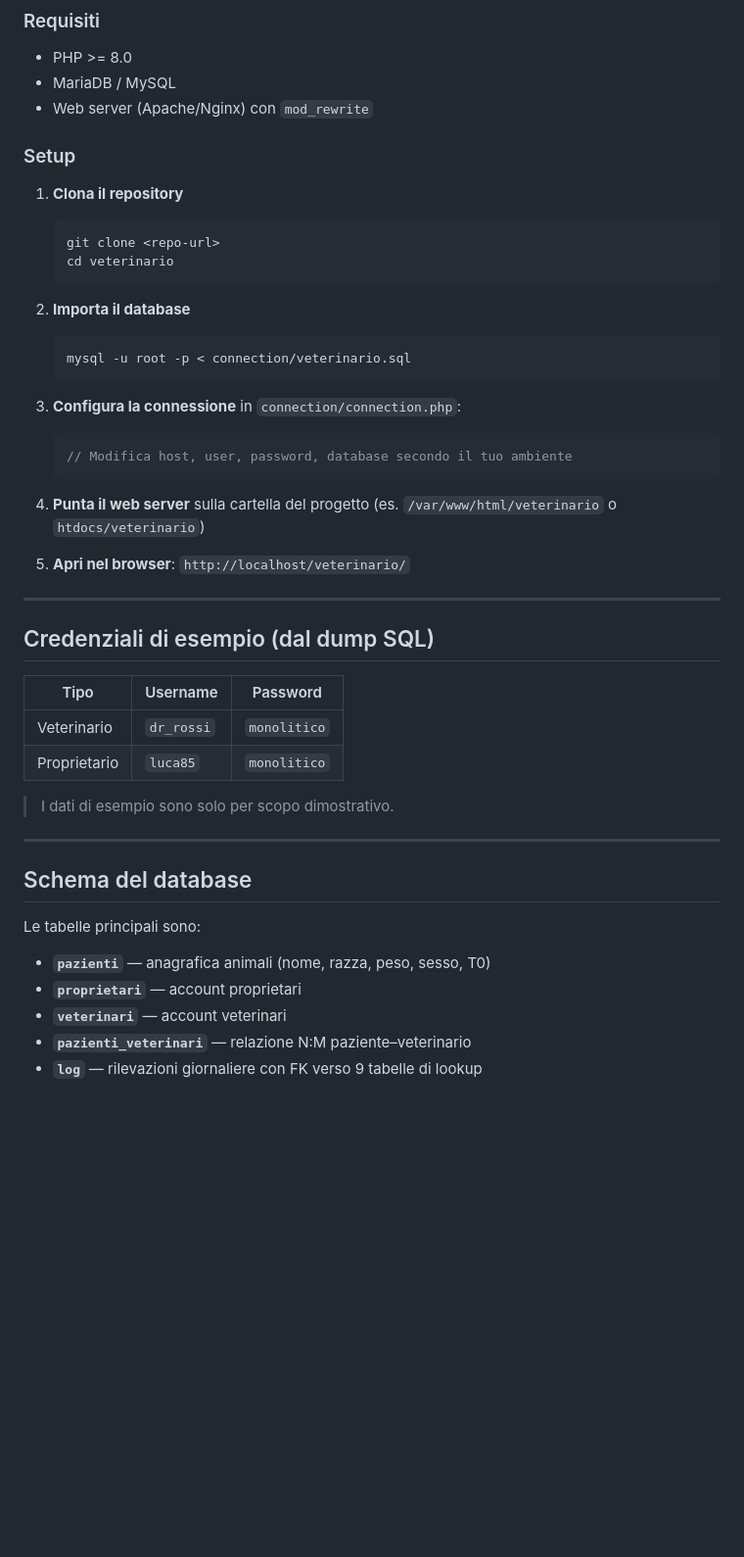
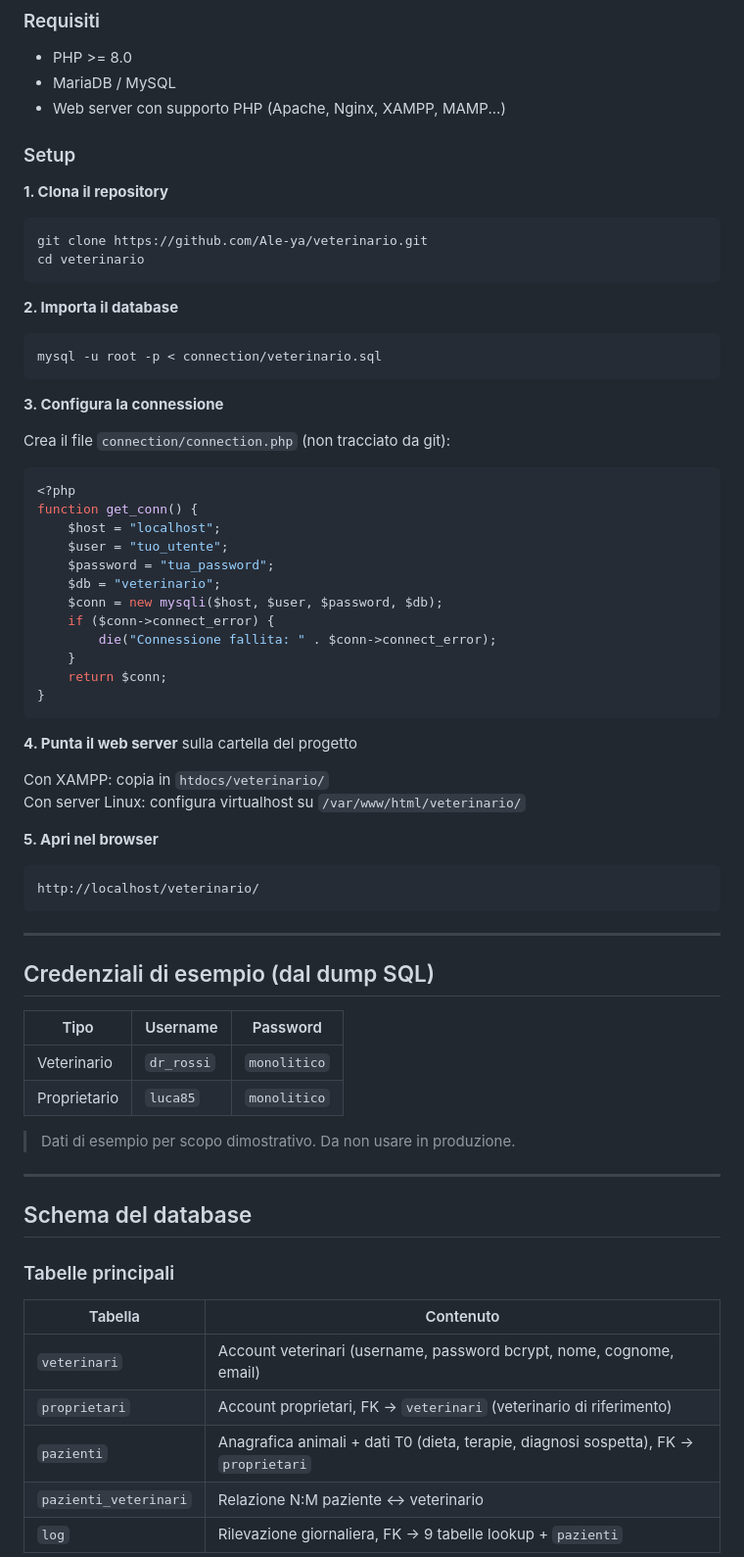
Before and after one commit to Ale-ya/veterinario, a Markdown page: README.md, the part around one of its changes. Shown at 98% size. Drawn GitHub-style; blank space fills up the shorter version.

````diff
--- a/README.md
+++ b/README.md
@@ -63,50 +124,71 @@ veterinario/
 ### Requisiti
 - PHP >= 8.0
 - MariaDB / MySQL
-- Web server (Apache/Nginx) con `mod_rewrite`
+- Web server con supporto PHP (Apache, Nginx, XAMPP, MAMP...)
 
 ### Setup
 
-1. **Clona il repository**
-   ```bash
-   git clone <repo-url>
-   cd veterinario
-   ```
+**1. Clona il repository**
+```bash
+git clone https://github.com/Ale-ya/veterinario.git
+cd veterinario
+```
 
-2. **Importa il database**
-   ```bash
-   mysql -u root -p < connection/veterinario.sql
-   ```
+**2. Importa il database**
+```bash
+mysql -u root -p < connection/veterinario.sql
+```
 
-3. **Configura la connessione** in `connection/connection.php`:
-   ```php
-   // Modifica host, user, password, database secondo il tuo ambiente
-   ```
+**3. Configura la connessione**
 
-4. **Punta il web server** sulla cartella del progetto (es. `/var/www/html/veterinario` o `htdocs/veterinario`)
+Crea il file `connection/connection.php` (non tracciato da git):
+```php
+<?php
+function get_conn() {
+    $host = "localhost";
+    $user = "tuo_utente";
+    $password = "tua_password";
+    $db = "veterinario";
+    $conn = new mysqli($host, $user, $password, $db);
+    if ($conn->connect_error) {
+        die("Connessione fallita: " . $conn->connect_error);
+    }
+    return $conn;
+}
+```
 
-5. **Apri nel browser**: `http://localhost/veterinario/`
+**4. Punta il web server** sulla cartella del progetto
+
+Con XAMPP: copia in `htdocs/veterinario/`
+Con server Linux: configura virtualhost su `/var/www/html/veterinario/`
+
+**5. Apri nel browser**
+```
+http://localhost/veterinario/
+```
 
 ---
 
 ## Credenziali di esempio (dal dump SQL)
 
-| Tipo        | Username   | Password                |
-|-------------|------------|------------------------|
+| Tipo | Username | Password |
+|------|----------|----------|
 | Veterinario | `dr_rossi` | `monolitico` |
-| Proprietario | `luca85`  | `monolitico` |
+| Proprietario | `luca85` | `monolitico` |
 
-> I dati di esempio sono solo per scopo dimostrativo.
+> Dati di esempio per scopo dimostrativo. Da non usare in produzione.
 
 ---
 
 ## Schema del database
 
-Le tabelle principali sono:
+### Tabelle principali
 
-- **`pazienti`** — anagrafica animali (nome, razza, peso, sesso, T0)
-- **`proprietari`** — account proprietari
-- **`veterinari`** — account veterinari
-- **`pazienti_veterinari`** — relazione N:M paziente–veterinario
-- **`log`** — rilevazioni giornaliere con FK verso 9 tabelle di lookup
+| Tabella | Contenuto |
+|---------|-----------|
+| `veterinari` | Account veterinari (username, password bcrypt, nome, cognome, email) |
+| `proprietari` | Account proprietari, FK → `veterinari` (veterinario di riferimento) |
+| `pazienti` | Anagrafica animali + dati T0 (dieta, terapie, diagnosi sospetta), FK → `proprietari` |
+| `pazienti_veterinari` | Relazione N:M paziente ↔ veterinario |
+| `log` | Rilevazione giornaliera, FK → 9 tabelle lookup + `pazienti` |
 
````
Also changed, not shown: other parts of README.md (+123 -35 lines).
